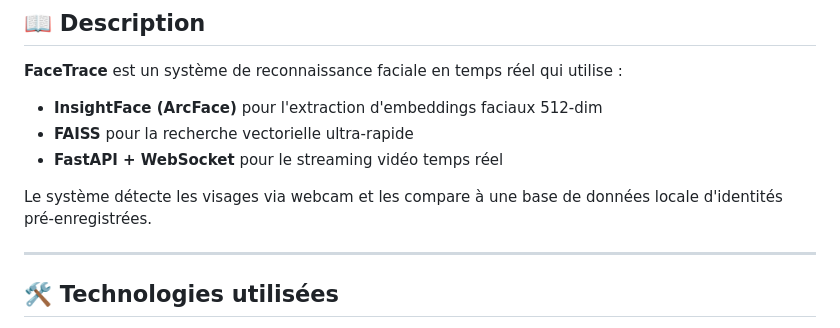
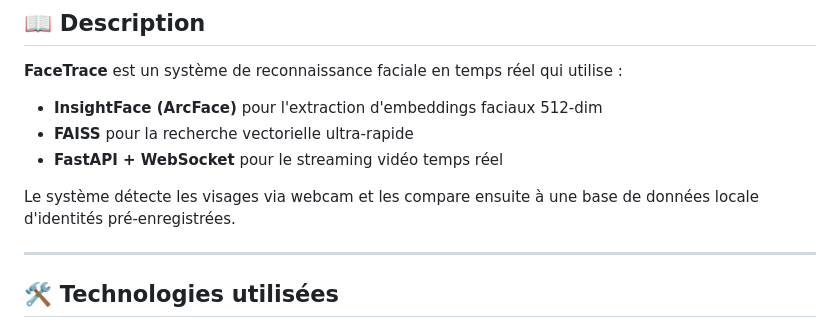
Before and after one commit to Rayanmlk/facetrace, a Markdown page: README.md, the part around the change. Drawn GitHub-style.

```diff
--- a/README.md
+++ b/README.md
@@ -14,7 +14,7 @@
 - **FAISS** pour la recherche vectorielle ultra-rapide
 - **FastAPI + WebSocket** pour le streaming vidéo temps réel
 
-Le système détecte les visages via webcam et les compare à une base de données locale d'identités pré-enregistrées.
+Le système détecte les visages via webcam et les compare ensuite à une base de données locale d'identités pré-enregistrées.
 
 ---
 
```
